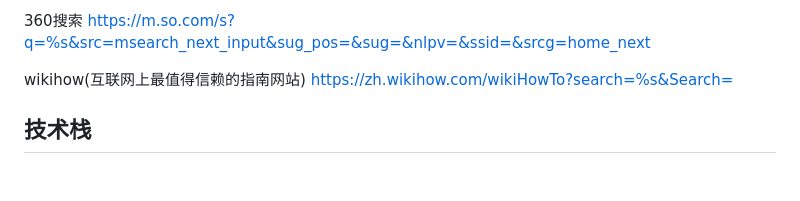
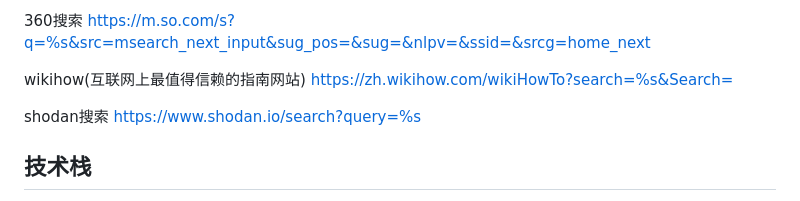
Before and after one commit to Twilightsnow2009/AnonNav, a Markdown page: README.md, the part around the change. GitHub-like rendering; blank space fills up the shorter version.

```diff
--- a/README.md
+++ b/README.md
@@ -43,7 +43,8 @@ https://m.so.com/s?q=%s&src=msearch_next_input&sug_pos=&sug=&nlpv=&ssid=&srcg=ho
 wikihow(互联网上最值得信赖的指南网站)
 https://zh.wikihow.com/wikiHowTo?search=%s&Search=
 
-
+shodan搜索
+https://www.shodan.io/search?query=%s
 
 ## 技术栈
 - **HTML5**：用于构建页面结构。
```
